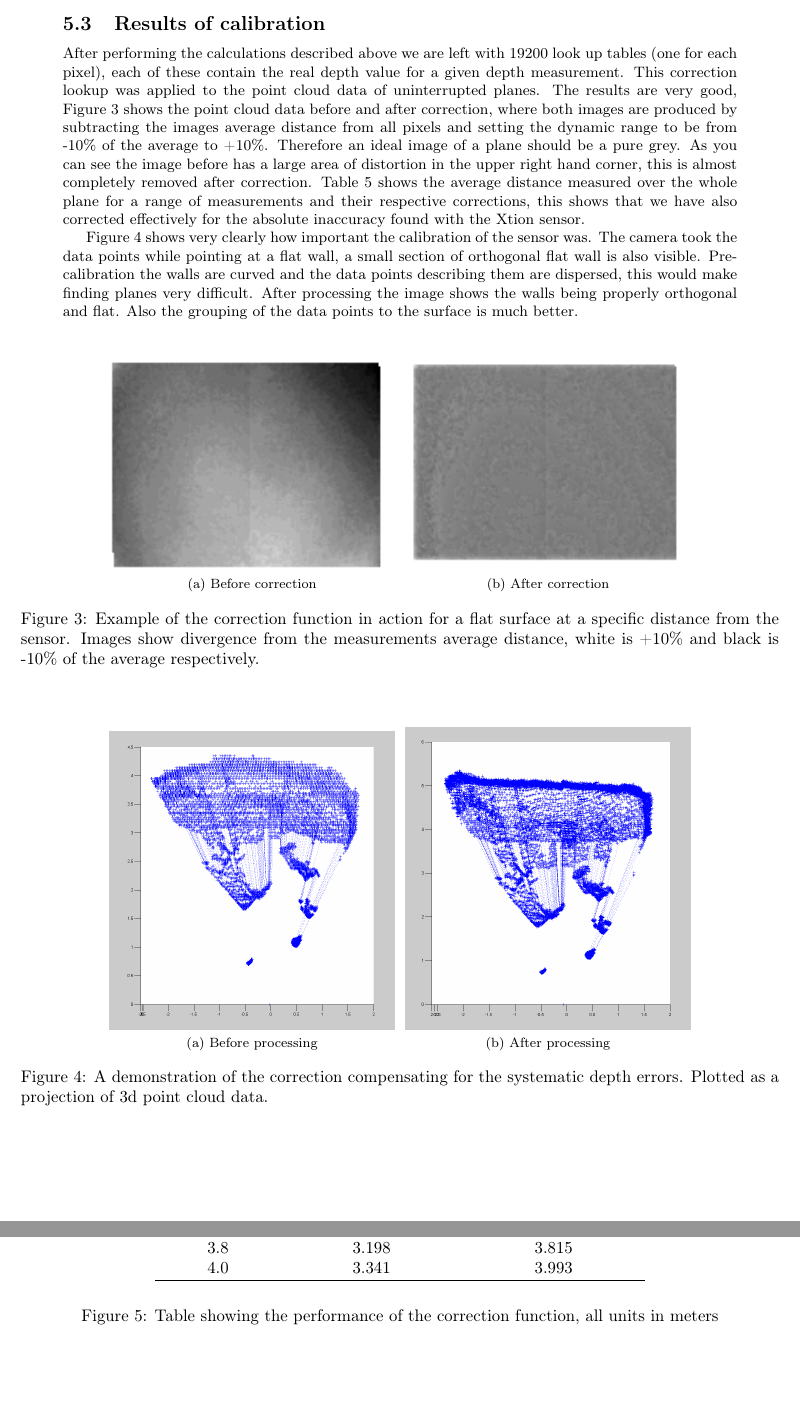
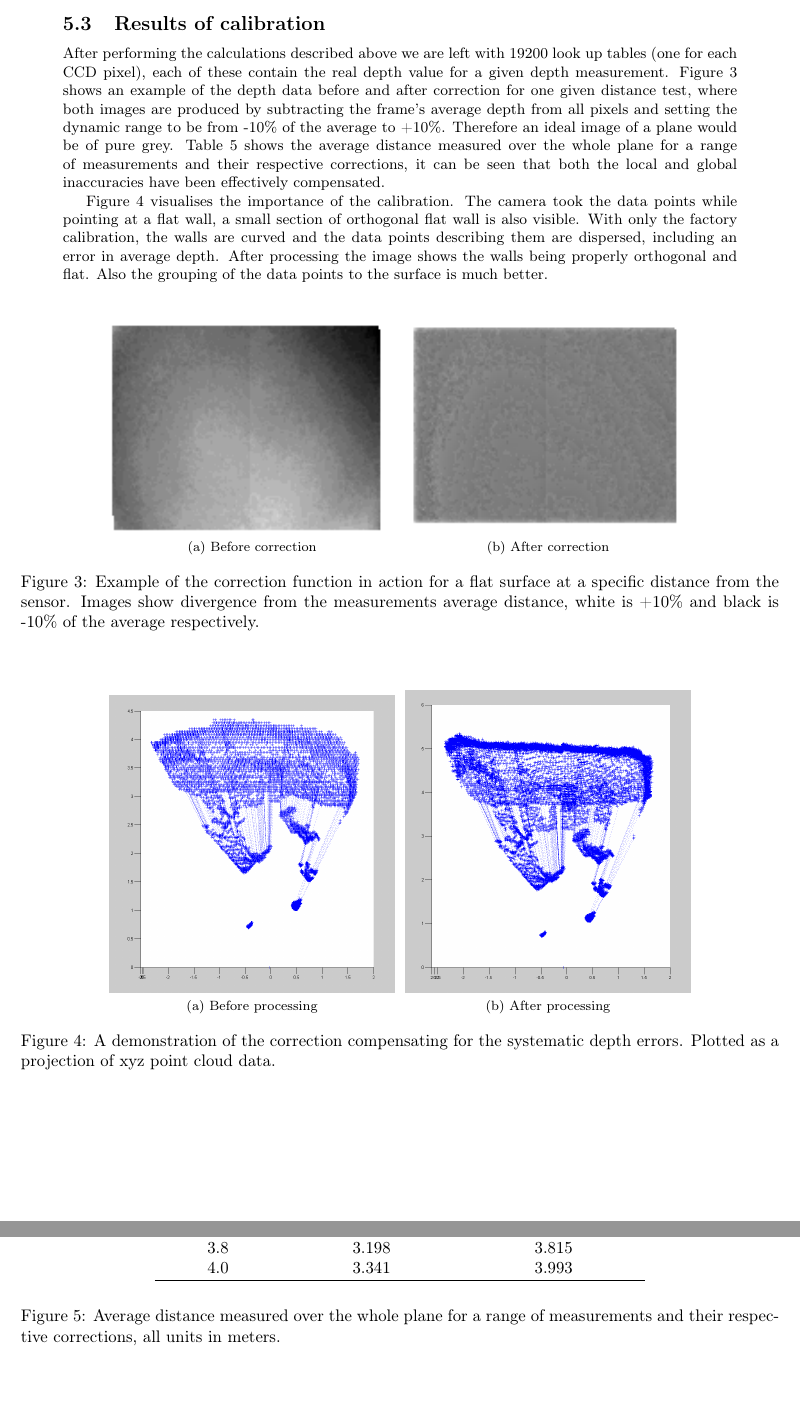
Before and after one commit to proftom/QuadCopter, a LaTeX document (report/Report.tex): two parts of pages 8 and 9 of 25, joined at a grey line, cut so that both start at the same text. Compiled offline with pdfLaTeX.

Commit message:
Report: finished rewording the text part of sensor calibration. Could use replotting though

```diff
--- a/report/Report.tex
+++ b/report/Report.tex
@@ -316,9 +316,9 @@ In order to avoid large computation times on the embedded device it is important
 
 \subsection{Results of calibration} % (fold)
  \label{sub:results_of_calibration}
- After performing the calculations described above we are left with 19200 look up tables (one for each pixel), each of these contain the real depth value for a given depth measurement. This correction lookup was applied to the point cloud data of uninterrupted planes. The results are very good, Figure~\ref{fig:beforeAfter} shows the point cloud data before and after correction, where both images are produced by subtracting the images average distance from all pixels and setting the dynamic range to be from -10\% of the average to +10\%. Therefore an ideal image of a plane should be a pure grey. As you can see the image before has a large area of distortion in the upper right hand corner, this is almost completely removed after correction. Table~\ref{tab:averages} shows the average distance measured over the whole plane for a range of measurements and their respective corrections, this shows that we have also corrected effectively for the absolute inaccuracy found with the Xtion sensor.
+ After performing the calculations described above we are left with 19200 look up tables (one for each CCD pixel), each of these contain the real depth value for a given depth measurement. Figure~\ref{fig:beforeAfter} shows an example of the depth data before and after correction for one given distance test, where both images are produced by subtracting the frame's average depth from all pixels and setting the dynamic range to be from -10\% of the average to +10\%. Therefore an ideal image of a plane would be of pure grey. Table~\ref{tab:averages} shows the average distance measured over the whole plane for a range of measurements and their respective corrections, it can be seen that both the local and global inaccuracies have been effectively compensated.
 
- Figure~\ref{fig:outputTest} shows very clearly how important the calibration of the sensor was. The camera took the data points while pointing at a flat wall, a small section of orthogonal flat wall is also visible. Pre-calibration the walls are curved and the data points describing them are dispersed, this would make finding planes very difficult. After processing the image shows the walls being properly orthogonal and flat. Also the grouping of the data points to the surface is much better.
+ Figure~\ref{fig:outputTest} visualises the importance of the calibration. The camera took the data points while pointing at a flat wall, a small section of orthogonal flat wall is also visible. With only the factory calibration, the walls are curved and the data points describing them are dispersed, including an error in average depth. After processing the image shows the walls being properly orthogonal and flat. Also the grouping of the data points to the surface is much better.
 
 
 \begin{figure}[htb]
@@ -332,7 +332,7 @@ In order to avoid large computation times on the embedded device it is important
 	\centering     %%% not \center
 	\subfloat[Before processing]{\label{fig:NewBeforeMatlab}\includegraphics[width=60mm]{NewBeforeMatlab.PNG}} \;
 	\subfloat[After processing]{\label{fig:NewAfterMatlab}\includegraphics[width=60mm]{NewAfterMatlab}}
-	\caption{A demonstration of the correction compensating for the systematic depth errors. Plotted as a projection of 3d point cloud data.}
+	\caption{A demonstration of the correction compensating for the systematic depth errors. Plotted as a projection of xyz point cloud data.}
 	\label{fig:outputTest}
 \end{figure}
 
@@ -365,7 +365,7 @@ In order to avoid large computation times on the embedded device it is important
 		\hline
 	\end{tabular}
 	\end{center}
-	\caption{Table showing the performance of the correction function, all units in meters}
+	\caption{Average distance measured over the whole plane for a range of measurements and their respective corrections, all units in meters.}
 	\label{tab:averages}
 \end{figure}
 
```
